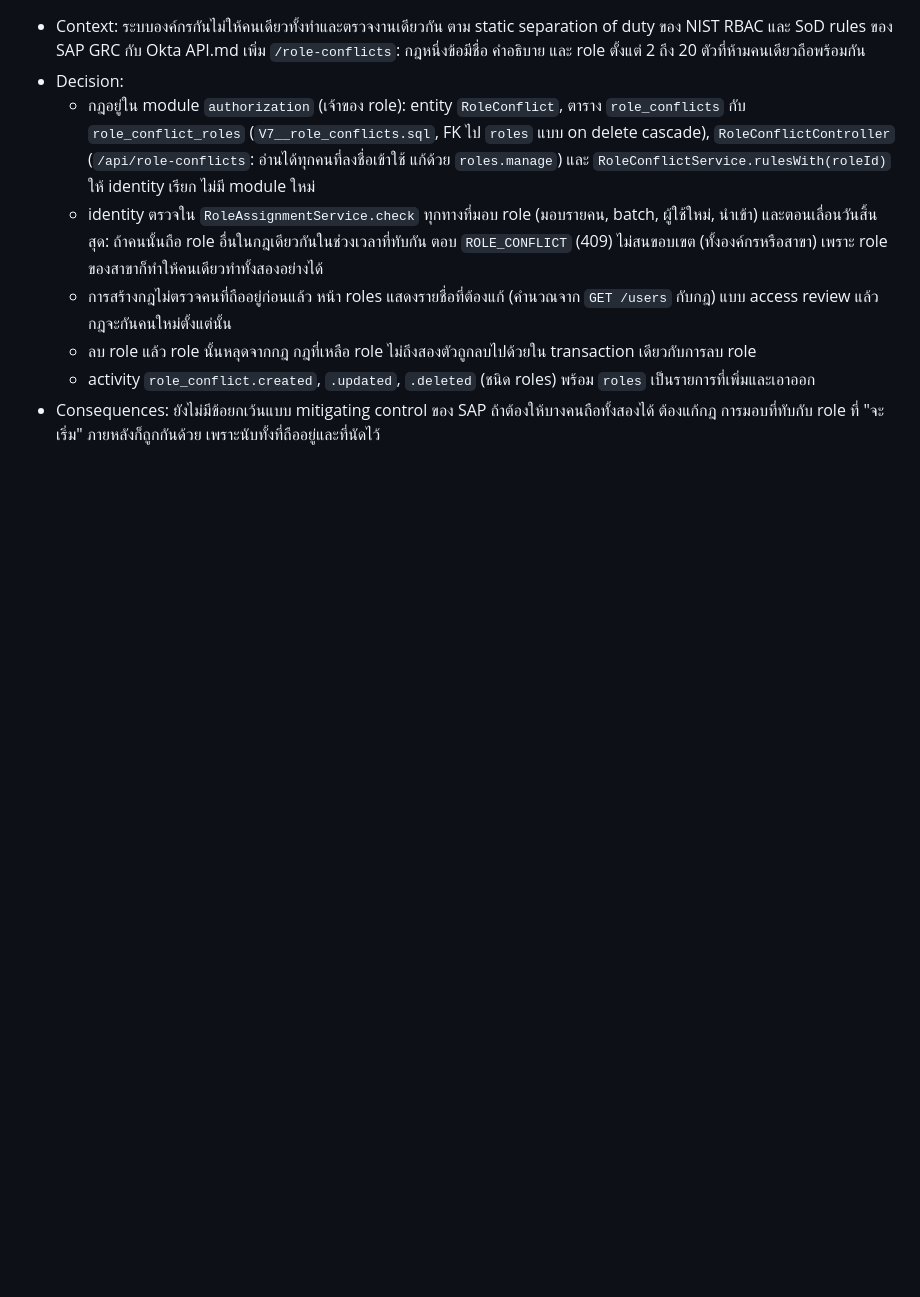
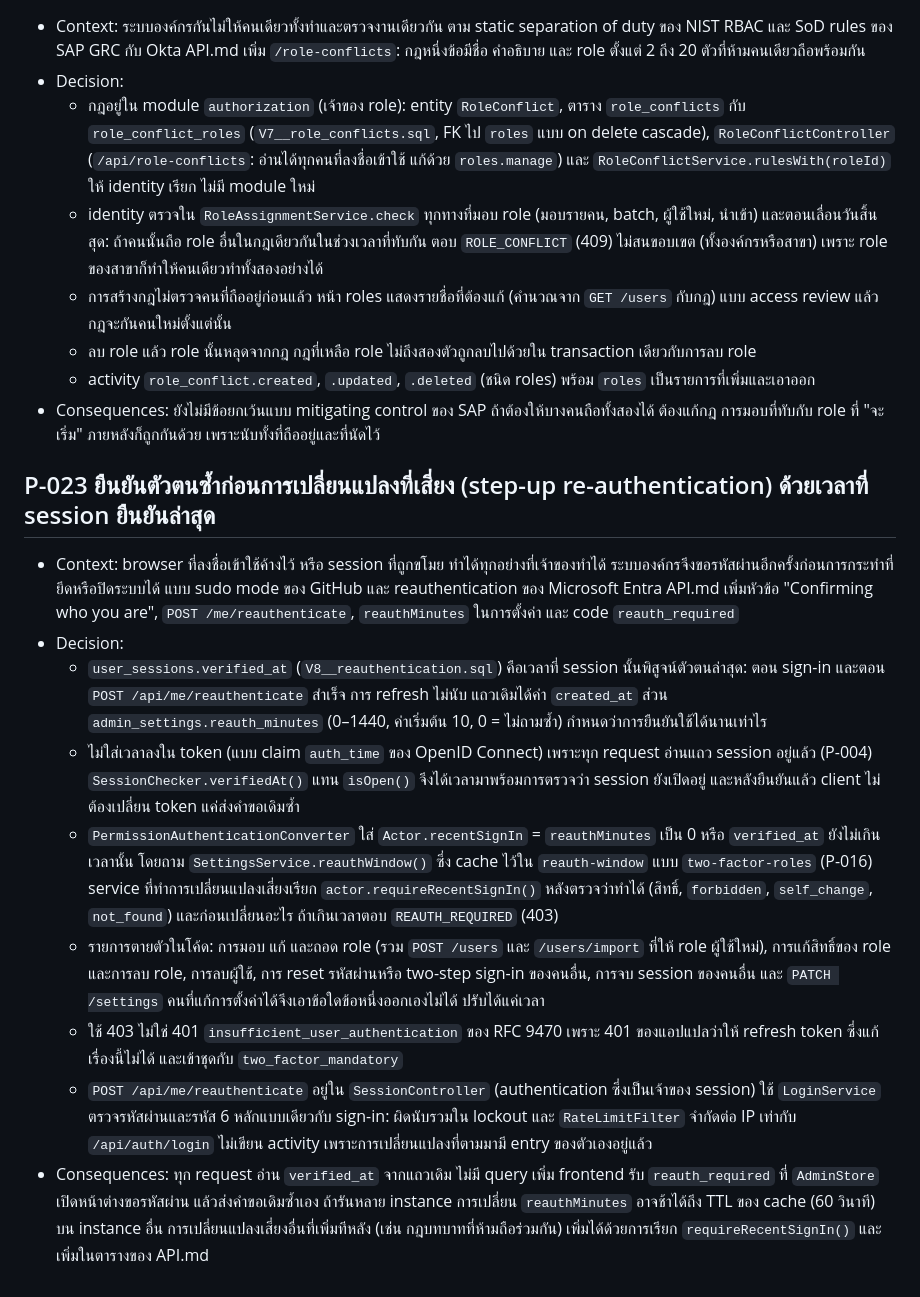
Before and after one commit to mpiumakkho/admin-api-starter, a Markdown page: docs/02-DECISIONS.md, the part around the change. Rendered like a GitHub page; blank space fills up the shorter version.

Commit message:
docs: ADR P-023, confirming who you are before the risky changes

```diff
--- a/docs/02-DECISIONS.md
+++ b/docs/02-DECISIONS.md
@@ -194,3 +194,15 @@
   - ลบ role แล้ว role นั้นหลุดจากกฎ กฎที่เหลือ role ไม่ถึงสองตัวถูกลบไปด้วยใน transaction เดียวกับการลบ role
   - activity `role_conflict.created`, `.updated`, `.deleted` (ชนิด roles) พร้อม `roles` เป็นรายการที่เพิ่มและเอาออก
 - Consequences: ยังไม่มีข้อยกเว้นแบบ mitigating control ของ SAP ถ้าต้องให้บางคนถือทั้งสองได้ ต้องแก้กฎ การมอบที่ทับกับ role ที่ "จะเริ่ม" ภายหลังก็ถูกกันด้วย เพราะนับทั้งที่ถืออยู่และที่นัดไว้
+
+## P-023 ยืนยันตัวตนซ้ำก่อนการเปลี่ยนแปลงที่เสี่ยง (step-up re-authentication) ด้วยเวลาที่ session ยืนยันล่าสุด
+
+- Context: browser ที่ลงชื่อเข้าใช้ค้างไว้ หรือ session ที่ถูกขโมย ทำได้ทุกอย่างที่เจ้าของทำได้ ระบบองค์กรจึงขอรหัสผ่านอีกครั้งก่อนการกระทำที่ยึดหรือปิดระบบได้ แบบ sudo mode ของ GitHub และ reauthentication ของ Microsoft Entra API.md เพิ่มหัวข้อ "Confirming who you are", `POST /me/reauthenticate`, `reauthMinutes` ในการตั้งค่า และ code `reauth_required`
+- Decision:
+  - `user_sessions.verified_at` (`V8__reauthentication.sql`) คือเวลาที่ session นั้นพิสูจน์ตัวตนล่าสุด: ตอน sign-in และตอน `POST /api/me/reauthenticate` สำเร็จ การ refresh ไม่นับ แถวเดิมได้ค่า `created_at` ส่วน `admin_settings.reauth_minutes` (0–1440, ค่าเริ่มต้น 10, 0 = ไม่ถามซ้ำ) กำหนดว่าการยืนยันใช้ได้นานเท่าไร
+  - ไม่ใส่เวลาลงใน token (แบบ claim `auth_time` ของ OpenID Connect) เพราะทุก request อ่านแถว session อยู่แล้ว (P-004) `SessionChecker.verifiedAt()` แทน `isOpen()` จึงได้เวลามาพร้อมการตรวจว่า session ยังเปิดอยู่ และหลังยืนยันแล้ว client ไม่ต้องเปลี่ยน token แค่ส่งคำขอเดิมซ้ำ
+  - `PermissionAuthenticationConverter` ใส่ `Actor.recentSignIn` = `reauthMinutes` เป็น 0 หรือ `verified_at` ยังไม่เกินเวลานั้น โดยถาม `SettingsService.reauthWindow()` ซึ่ง cache ไว้ใน `reauth-window` แบบ `two-factor-roles` (P-016) service ที่ทำการเปลี่ยนแปลงเสี่ยงเรียก `actor.requireRecentSignIn()` หลังตรวจว่าทำได้ (สิทธิ์, `forbidden`, `self_change`, `not_found`) และก่อนเปลี่ยนอะไร ถ้าเกินเวลาตอบ `REAUTH_REQUIRED` (403)
+  - รายการตายตัวในโค้ด: การมอบ แก้ และถอด role (รวม `POST /users` และ `/users/import` ที่ให้ role ผู้ใช้ใหม่), การแก้สิทธิ์ของ role และการลบ role, การลบผู้ใช้, การ reset รหัสผ่านหรือ two-step sign-in ของคนอื่น, การจบ session ของคนอื่น และ `PATCH /settings` คนที่แก้การตั้งค่าได้จึงเอาข้อใดข้อหนึ่งออกเองไม่ได้ ปรับได้แค่เวลา
+  - ใช้ 403 ไม่ใช่ 401 `insufficient_user_authentication` ของ RFC 9470 เพราะ 401 ของแอปแปลว่าให้ refresh token ซึ่งแก้เรื่องนี้ไม่ได้ และเข้าชุดกับ `two_factor_mandatory`
+  - `POST /api/me/reauthenticate` อยู่ใน `SessionController` (authentication ซึ่งเป็นเจ้าของ session) ใช้ `LoginService` ตรวจรหัสผ่านและรหัส 6 หลักแบบเดียวกับ sign-in: ผิดนับรวมใน lockout และ `RateLimitFilter` จำกัดต่อ IP เท่ากับ `/api/auth/login` ไม่เขียน activity เพราะการเปลี่ยนแปลงที่ตามมามี entry ของตัวเองอยู่แล้ว
+- Consequences: ทุก request อ่าน `verified_at` จากแถวเดิม ไม่มี query เพิ่ม frontend รับ `reauth_required` ที่ `AdminStore` เปิดหน้าต่างขอรหัสผ่าน แล้วส่งคำขอเดิมซ้ำเอง ถ้ารันหลาย instance การเปลี่ยน `reauthMinutes` อาจช้าได้ถึง TTL ของ cache (60 วินาที) บน instance อื่น การเปลี่ยนแปลงเสี่ยงอื่นที่เพิ่มทีหลัง (เช่น กฎบทบาทที่ห้ามถือร่วมกัน) เพิ่มได้ด้วยการเรียก `requireRecentSignIn()` และเพิ่มในตารางของ API.md
```
